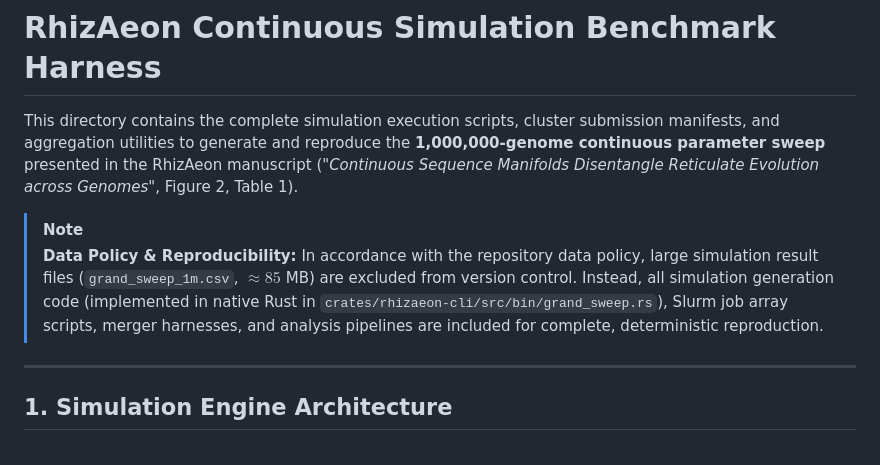
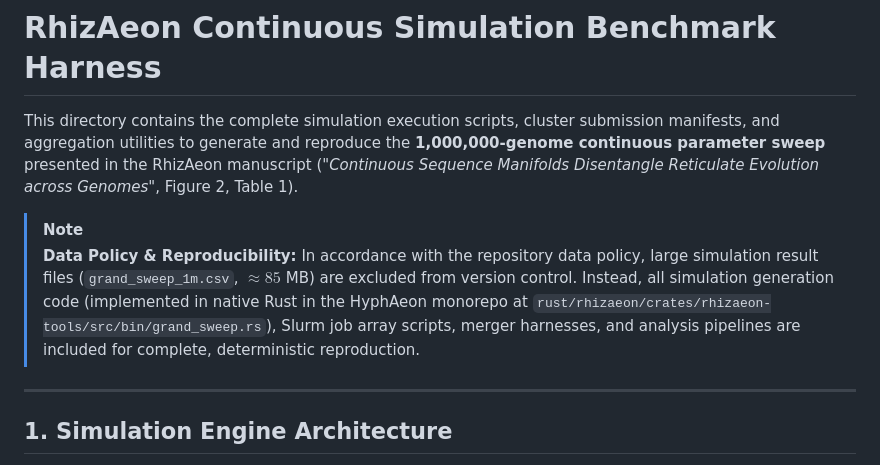
Before and after one commit to veg/rhizaeon-code, a Markdown page: scripts/simulations/README.md, the part around the change. Drawn GitHub-style.

Commit message:
Update simulations README grand_sweep path to HyphAeon rhizaeon-tools

```diff
--- a/scripts/simulations/README.md
+++ b/scripts/simulations/README.md
@@ -4,7 +4,7 @@ This directory contains the complete simulation execution scripts, cluster submi
 
 > [!NOTE]
 > **Data Policy & Reproducibility:**
-> In accordance with the repository data policy, large simulation result files (`grand_sweep_1m.csv`, $\approx 85$ MB) are excluded from version control. Instead, all simulation generation code (implemented in native Rust in `crates/rhizaeon-cli/src/bin/grand_sweep.rs`), Slurm job array scripts, merger harnesses, and analysis pipelines are included for complete, deterministic reproduction.
+> In accordance with the repository data policy, large simulation result files (`grand_sweep_1m.csv`, $\approx 85$ MB) are excluded from version control. Instead, all simulation generation code (implemented in native Rust in the HyphAeon monorepo at `rust/rhizaeon/crates/rhizaeon-tools/src/bin/grand_sweep.rs`), Slurm job array scripts, merger harnesses, and analysis pipelines are included for complete, deterministic reproduction.
 
 ---
 
```
